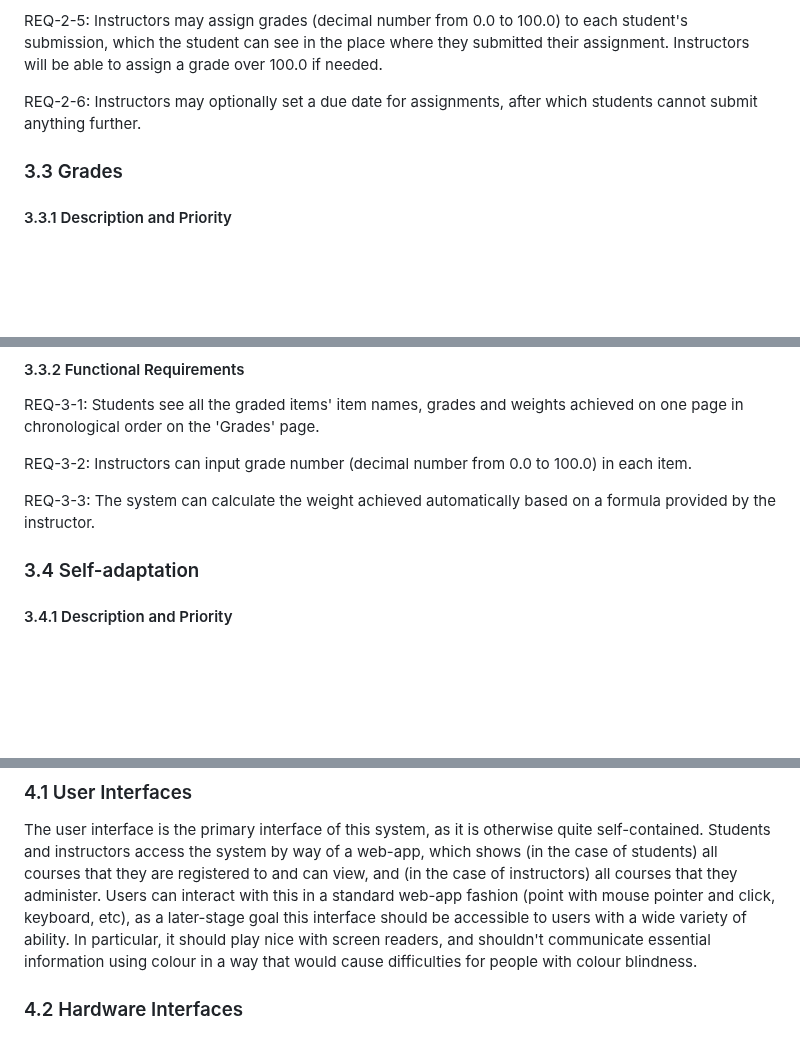
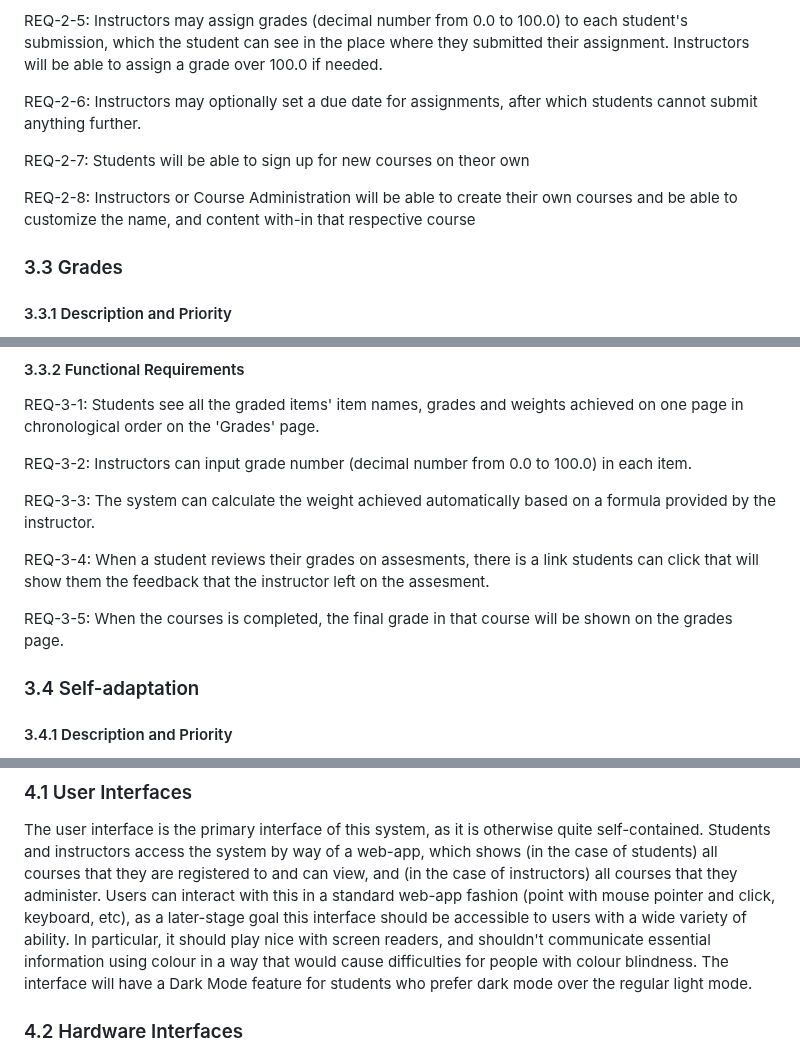
Before and after one commit to stephenneale/seng371-group16, a Markdown page: as-developers/rd.md, 3 parts joined by grey strips. Rendered like a GitHub page; blank space fills up the shorter version.

Commit message:
updated rd from rfc

```diff
--- a/as-developers/rd.md
+++ b/as-developers/rd.md
@@ -211,6 +212,10 @@ which the student can see in the place where they submitted their assignment. In
 REQ-2-6: Instructors may optionally set a due date for assignments, after which students cannot
 submit anything further.
 
+REQ-2-7: Students will be able to sign up for new courses on theor own
+
+REQ-2-8: Instructors or Course Administration will be able to create their own courses and be able to customize the name, and content with-in that respective course
+
 ### 3.3 Grades
 
 #### 3.3.1 Description and Priority
@@ -222,6 +227,10 @@ REQ-3-1: Students see all the graded items' item names, grades and weights achie
 REQ-3-2: Instructors can input grade number (decimal number from 0.0 to 100.0) in each item.
 
 REQ-3-3: The system can calculate the weight achieved automatically based on a formula provided by the instructor.
+
+REQ-3-4: When a student reviews their grades on assesments, there is a link students can click that will show them the feedback that the instructor left on the assesment.
+
+REQ-3-5: When the courses is completed, the final grade in that course will be shown on the grades page.
 
 ### 3.4 Self-adaptation
 
@@ -289,7 +300,7 @@ that they administer. Users can interact with this in a standard web-app fashion
 pointer and click, keyboard, etc), as a later-stage goal this interface should be accessible to users
 with a wide variety of ability. In particular, it should play nice with screen readers, and shouldn't
 communicate essential information using colour in a way that would cause difficulties for people with
-colour blindness.
+colour blindness. The interface will have a Dark Mode feature for students who prefer dark mode over the regular light mode.
 
 ### 4.2 Hardware Interfaces
 
```
Also changed, not shown: other parts of as-developers/rd.md (+3 -0 lines).
